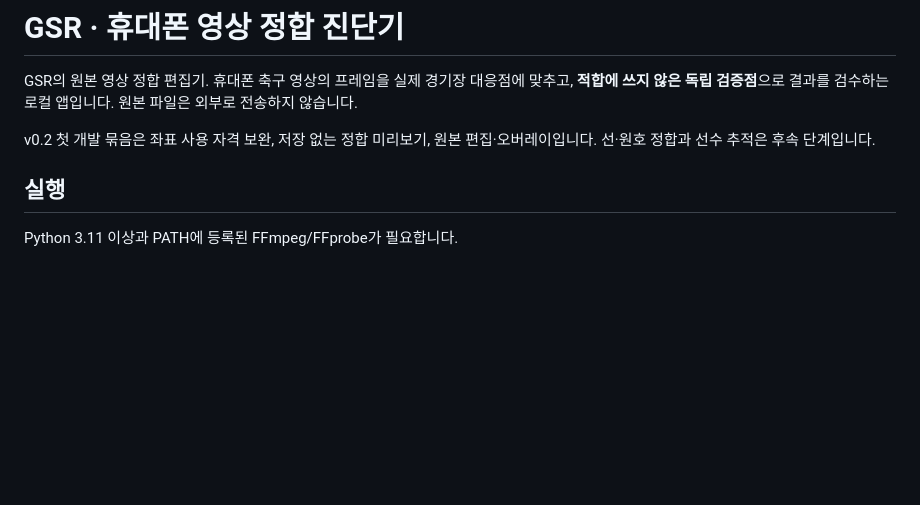
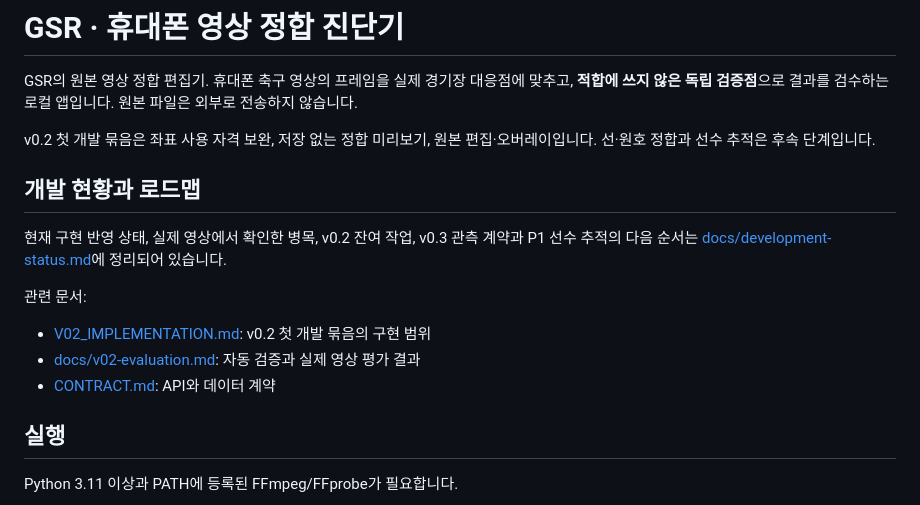
Before and after one commit to conaonda/gsr-app, a Markdown page: README.md, the part around the change. Rendered like a GitHub page; blank space fills up the shorter version.

Commit message:
Link development status and roadmap from README

```diff
--- a/README.md
+++ b/README.md
@@ -3,6 +3,16 @@
 GSR의 원본 영상 정합 편집기. 휴대폰 축구 영상의 프레임을 실제 경기장 대응점에 맞추고, **적합에 쓰지 않은 독립 검증점**으로 결과를 검수하는 로컬 앱입니다. 원본 파일은 외부로 전송하지 않습니다.
 
 v0.2 첫 개발 묶음은 좌표 사용 자격 보완, 저장 없는 정합 미리보기, 원본 편집·오버레이입니다. 선·원호 정합과 선수 추적은 후속 단계입니다.
+
+## 개발 현황과 로드맵
+
+현재 구현 반영 상태, 실제 영상에서 확인한 병목, v0.2 잔여 작업, v0.3 관측 계약과 P1 선수 추적의 다음 순서는 [docs/development-status.md](docs/development-status.md)에 정리되어 있습니다.
+
+관련 문서:
+
+- [V02_IMPLEMENTATION.md](V02_IMPLEMENTATION.md): v0.2 첫 개발 묶음의 구현 범위
+- [docs/v02-evaluation.md](docs/v02-evaluation.md): 자동 검증과 실제 영상 평가 결과
+- [CONTRACT.md](CONTRACT.md): API와 데이터 계약
 
 ## 실행
 
```
